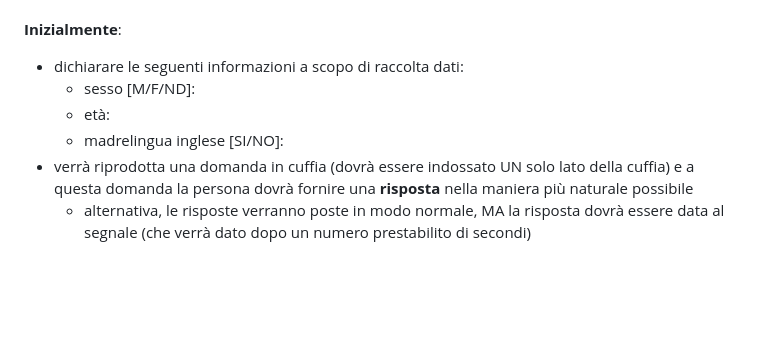
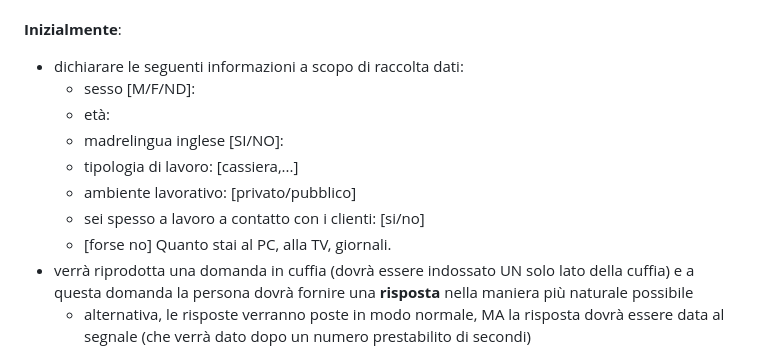
Before and after one commit to JulsSal99/Tesi, a Markdown page: PROTOCOLLO.MD, the part around the change. GitHub-like rendering; blank space fills up the shorter version.

```diff
--- a/PROTOCOLLO.MD
+++ b/PROTOCOLLO.MD
@@ -22,6 +22,10 @@ Questi dialoghi costituiranno quindi un dataset che potrà essere usato in futur
    - sesso [M/F/ND]:
    - età:
    - madrelingua inglese [SI/NO]:
+   - tipologia di lavoro: [cassiera,...]
+   - ambiente lavorativo: [privato/pubblico]
+   - sei spesso a lavoro a contatto con i clienti: [si/no]
+   - [forse no] Quanto stai al PC, alla TV, giornali.
  - verrà riprodotta una domanda in cuffia (dovrà essere indossato UN solo lato della cuffia) e a questa domanda la persona dovrà fornire una **risposta** nella maniera più naturale possibile
    - <span style="color:red">   alternativa, le risposte verranno poste in modo normale, MA la risposta dovrà essere data al segnale (che verrà dato dopo un numero prestabilito di secondi) </span>
 - Alla fine di ogni risposta il partecipante dovrà fare una pausa di **5 secondi in completo silenzio**.
```
